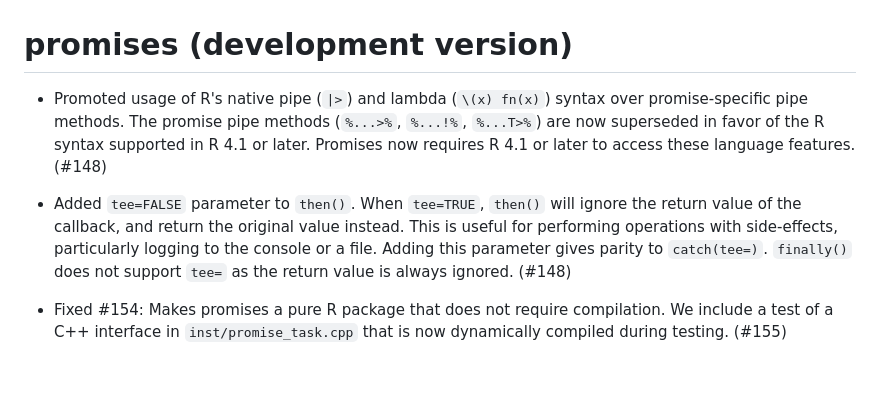
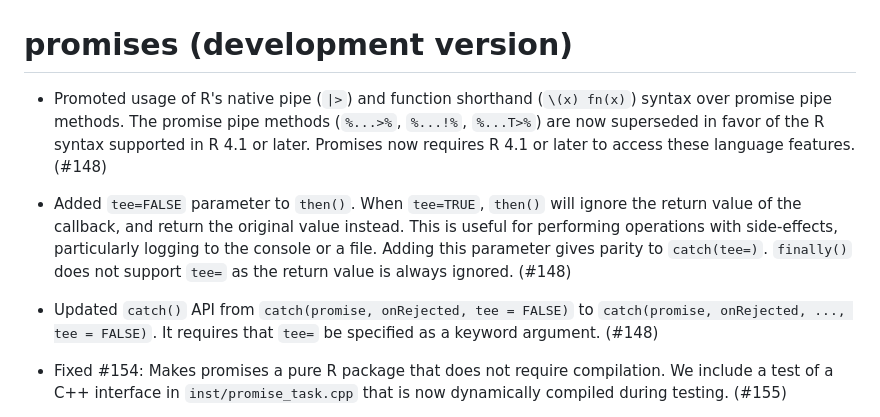
Before and after one commit to rstudio/promises, a Markdown page: NEWS.md, the part around the change. Rendered like a GitHub page; blank space fills up the shorter version.

```diff
--- a/NEWS.md
+++ b/NEWS.md
@@ -1,8 +1,10 @@
 # promises (development version)
 
-* Promoted usage of R's native pipe (`|>`) and lambda (`\(x) fn(x)`) syntax over promise-specific pipe methods. The promise pipe methods (`%...>%`, `%...!%`, `%...T>%`) are now superseded in favor of the R syntax supported in R 4.1 or later. Promises now requires R 4.1 or later to access these language features. (#148)
+* Promoted usage of R's native pipe (`|>`) and function shorthand (`\(x) fn(x)`) syntax over promise pipe methods. The promise pipe methods (`%...>%`, `%...!%`, `%...T>%`) are now superseded in favor of the R syntax supported in R 4.1 or later. Promises now requires R 4.1 or later to access these language features. (#148)
 
 * Added `tee=FALSE` parameter to `then()`. When `tee=TRUE`, `then()` will ignore the return value of the callback, and return the original value instead. This is useful for performing operations with side-effects, particularly logging to the console or a file. Adding this parameter gives parity to `catch(tee=)`. `finally()` does not support `tee=` as the return value is always ignored. (#148)
+
+* Updated `catch()` API from `catch(promise, onRejected, tee = FALSE)` to `catch(promise, onRejected, ..., tee = FALSE)`. It requires that `tee=` be specified as a keyword argument. (#148)
 
 * Fixed #154: Makes promises a pure R package that does not require compilation. We include a test of a C++ interface in `inst/promise_task.cpp` that is now dynamically compiled during testing. (#155)
 
```
